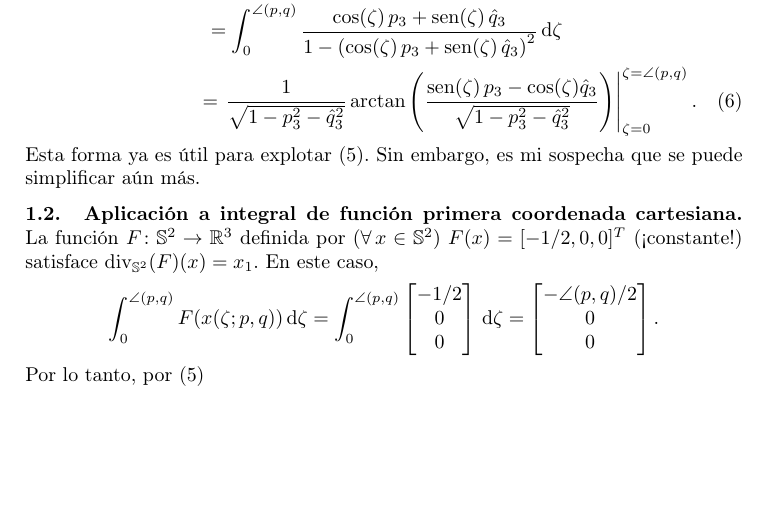
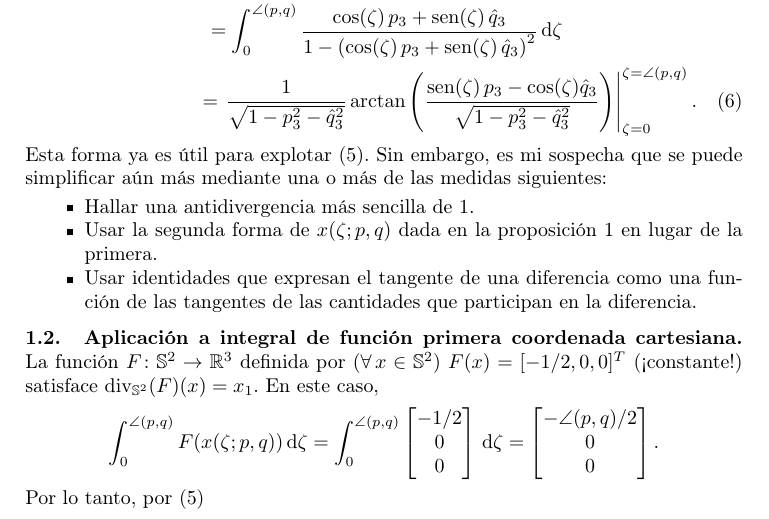
Before and after one commit to lfiguero/centroDeChile, a LaTeX paper (ideaIntegración/ideaIntegración.tex): part of page 3 of 3, cut so that both start at the same text, the shorter picture padded with empty space. Compiled offline with pdfLaTeX.

Commit message:
Registré ideas para simplificar fórmula para calcular área

```diff
--- a/ideaIntegración/ideaIntegración.tex
+++ b/ideaIntegración/ideaIntegración.tex
@@ -134,7 +133,12 @@ En este caso (abreviamos $\hat q = \frac{q - (p\cdot q)p}{\norm{q - (p\cdot q)p}
 \end{multline}
 %
 Esta forma ya es útil para explotar \eqref{lineIntegralDecomposition}.
-Sin embargo, es mi sospecha que se puede simplificar aún más.
+Sin embargo, es mi sospecha que se puede simplificar aún más mediante una o más de las medidas siguientes:
+\begin{itemize}
+\item Hallar una antidivergencia más sencilla de $1$.
+\item Usar la segunda forma de $x(\zeta;p,q)$ dada en la proposición \ref{pro:param} en lugar de la primera.
+\item Usar identidades que expresan el tangente de una diferencia como una función de las tangentes de las cantidades que participan en la diferencia.
+\end{itemize}
 
 \subsection{Aplicación a integral de función primera coordenada cartesiana}
 La función $F \colon \mathbb{S}^2 \to \mathbb{R}^3$ definida por $(\forall\,x \in\mathbb{S}^2)\ F(x) = [-1/2,0,0]^T$ (¡constante!) satisface $\operatorname{div}_{\mathbb{S}^2}(F)(x) = x_1$.
```
Also changed, not shown: ideaIntegración/ideaIntegración.tex (1 more changed lines).
